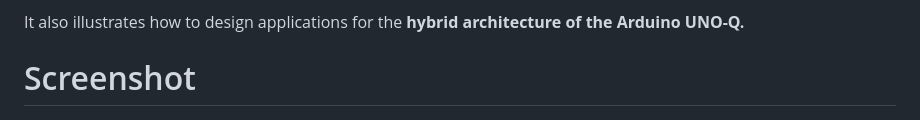
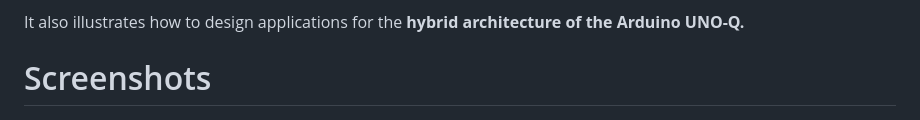
Before and after one commit to philippe86220/UNO-Q-GPS, a Markdown page: README.md, the part around one of its changes. GitHub-like rendering.

Commit message:
Enhance README with hardware connection details
Added hardware connection table and updated screenshots section.

```diff
--- a/README.md
+++ b/README.md
@@ -258,5 +259,5 @@ This example demonstrates :
 
 It also illustrates how to design applications for the **hybrid architecture of the Arduino UNO-Q.**
 
-# Screenshot
+# Screenshots
 ![Serveur](/doc//screenshot.jpg)
```
Also changed, not shown: other parts of README.md (+3 -2 lines).
